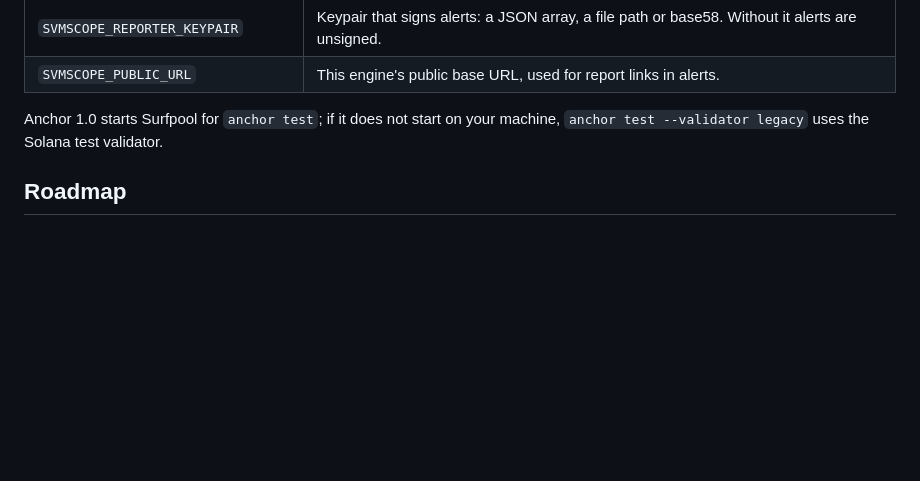
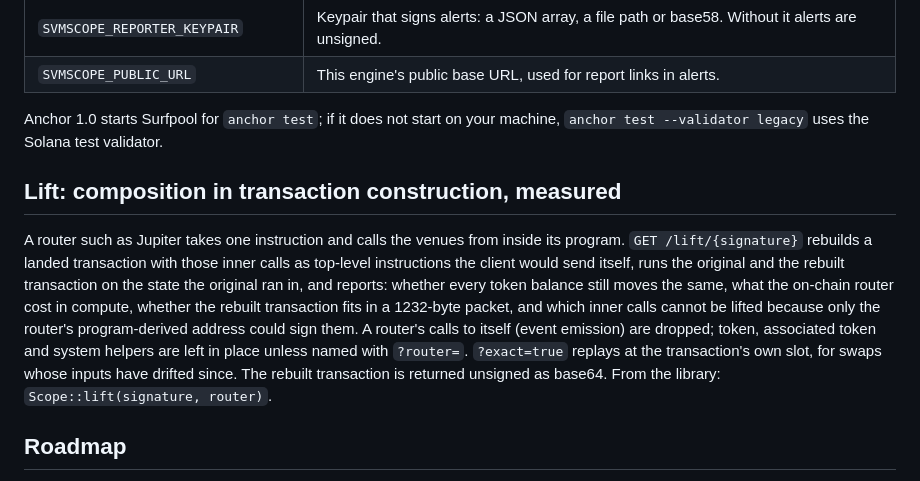
Before and after one commit to alizeeshan1234/svmScope, a Markdown page: README.md, the part around the change. Drawn GitHub-style; blank space fills up the shorter version.

Commit message:
README: the lift route
Co-Authored-By: Claude Fable 5.1 <noreply@anthropic.com>
Claude-Session: https://claude.ai/code/session_015KZDNBUBHpVrzfoSZVDDS2

```diff
--- a/README.md
+++ b/README.md
@@ -546,6 +546,22 @@ runs a check on demand.
 Anchor 1.0 starts Surfpool for `anchor test`; if it does not start on your
 machine, `anchor test --validator legacy` uses the Solana test validator.
 
+## Lift: composition in transaction construction, measured
+
+A router such as Jupiter takes one instruction and calls the venues from
+inside its program. `GET /lift/{signature}` rebuilds a landed transaction
+with those inner calls as top-level instructions the client would send
+itself, runs the original and the rebuilt transaction on the state the
+original ran in, and reports: whether every token balance still moves the
+same, what the on-chain router cost in compute, whether the rebuilt
+transaction fits in a 1232-byte packet, and which inner calls cannot be
+lifted because only the router's program-derived address could sign them.
+A router's calls to itself (event emission) are dropped; token, associated
+token and system helpers are left in place unless named with `?router=`.
+`?exact=true` replays at the transaction's own slot, for swaps whose
+inputs have drifted since. The rebuilt transaction is returned unsigned
+as base64. From the library: `Scope::lift(signature, router)`.
+
 ## Roadmap
 
 - [x] Decode, reconstruct, replay, mutate, time-travel, feature gates
```
